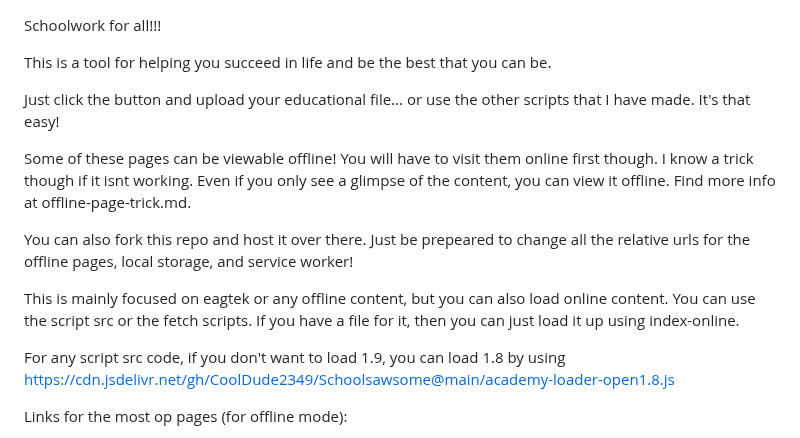
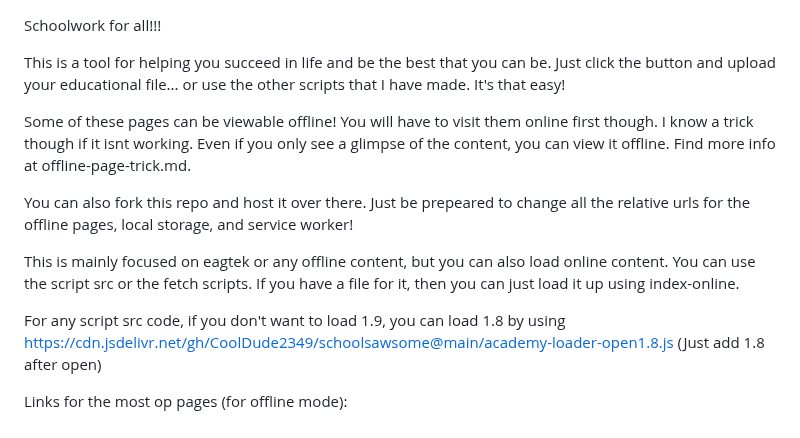
Before and after one commit to CoolDude2349/schoolworkforall, a Markdown page: README.md, the part around the change. GitHub-like rendering.

```diff
--- a/README.md
+++ b/README.md
@@ -1,8 +1,6 @@
 Schoolwork for all!!!
 
-This is a tool for helping you succeed in life and be the best that you can be.
-
-Just click the button and upload your educational file... or use the other scripts that I have made. It's that easy!
+This is a tool for helping you succeed in life and be the best that you can be. Just click the button and upload your educational file... or use the other scripts that I have made. It's that easy!
 
 Some of these pages can be viewable offline! You will have to visit them online first though. I know a trick though if it isnt working. Even if you only see a glimpse of the content, you can view it offline. Find more info at offline-page-trick.md.
 
@@ -10,7 +8,7 @@ You can also fork this repo and host it over there. Just be prepeared to change
 
 This is mainly focused on eagtek or any offline content, but you can also load online content. You can use the script src or the fetch scripts. If you have a file for it, then you can just load it up using index-online.
 
-For any script src code, if you don't want to load 1.9, you can load 1.8 by using https://cdn.jsdelivr.net/gh/CoolDude2349/Schoolsawsome@main/academy-loader-open1.8.js
+For any script src code, if you don't want to load 1.9, you can load 1.8 by using https://cdn.jsdelivr.net/gh/CoolDude2349/schoolsawsome@main/academy-loader-open1.8.js (Just add 1.8 after open)
 
 Links for the most op pages (for offline mode):
 
```
